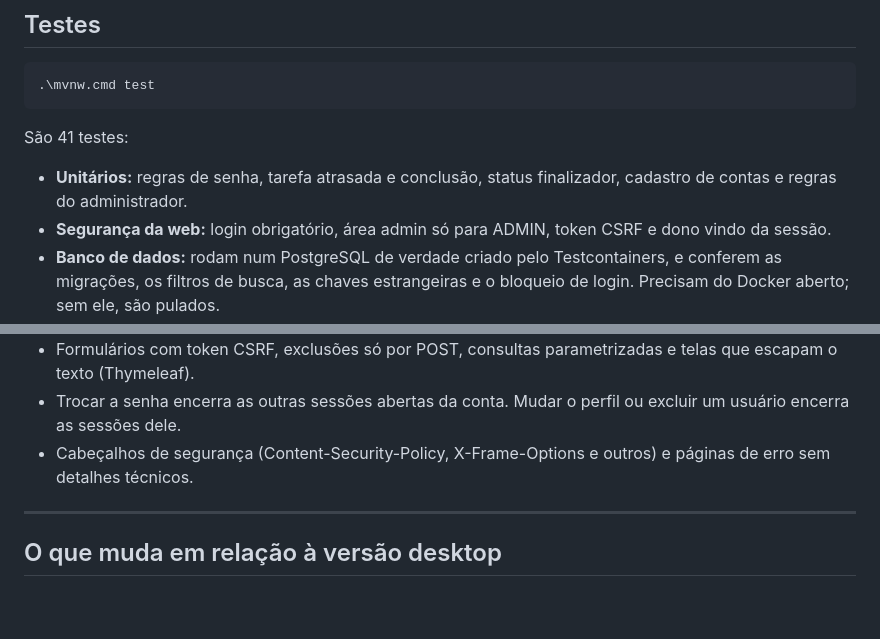
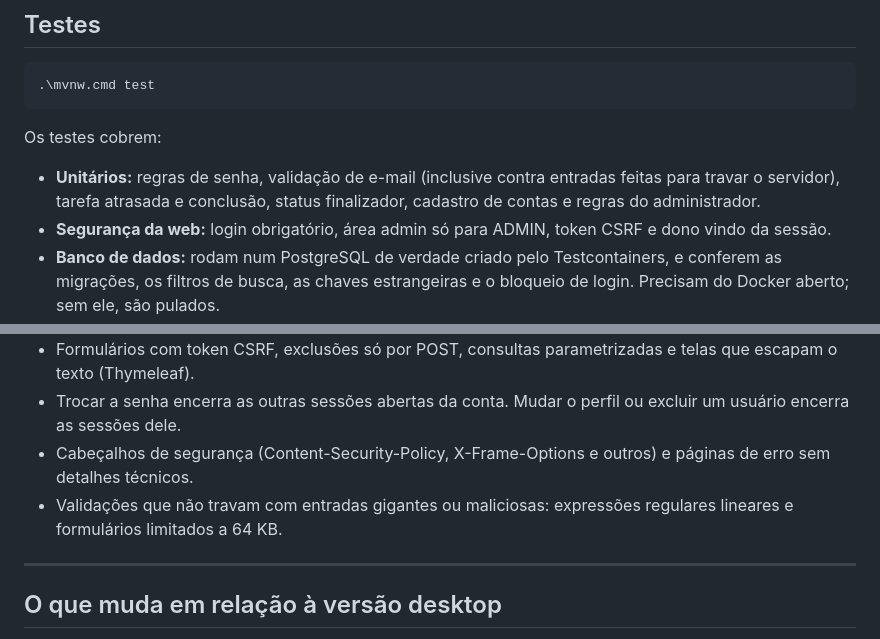
Before and after one commit to GUILHERMEKARNOPP/GerenciadorTarefas_SpringWeb, a Markdown page: README.md, 2 parts joined by grey strips. GitHub-like rendering; blank space fills up the shorter version.

Commit message:
Atualiza o README com a protecao contra entradas maliciosas
A contagem fixa de testes ficou desatualizada com os testes novos de validacao de e-mail; o README passa a descrever o que os testes cobrem e cita o limite de tamanho dos formularios.

````diff
--- a/README.md
+++ b/README.md
@@ -388,10 +388,10 @@ src/main/resources/
 .\mvnw.cmd test
 ```
 
-São 41 testes:
+Os testes cobrem:
 
-- **Unitários:** regras de senha, tarefa atrasada e conclusão, status finalizador, cadastro de contas e regras do
-  administrador.
+- **Unitários:** regras de senha, validação de e-mail (inclusive contra entradas feitas para travar o servidor),
+  tarefa atrasada e conclusão, status finalizador, cadastro de contas e regras do administrador.
 - **Segurança da web:** login obrigatório, área admin só para ADMIN, token CSRF e dono vindo da sessão.
 - **Banco de dados:** rodam num PostgreSQL de verdade criado pelo Testcontainers, e conferem as migrações, os filtros
   de busca, as chaves estrangeiras e o bloqueio de login. Precisam do Docker aberto; sem ele, são pulados.
@@ -406,6 +406,8 @@ São 41 testes:
 - Trocar a senha encerra as outras sessões abertas da conta. Mudar o perfil ou excluir um usuário encerra as sessões
   dele.
 - Cabeçalhos de segurança (Content-Security-Policy, X-Frame-Options e outros) e páginas de erro sem detalhes técnicos.
+- Validações que não travam com entradas gigantes ou maliciosas: expressões regulares lineares e formulários limitados
+  a 64 KB.
 
 ---
 
````
